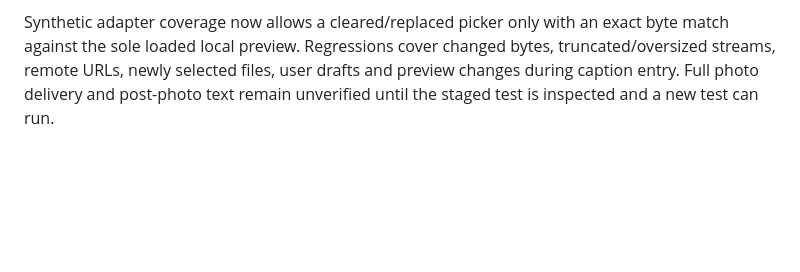
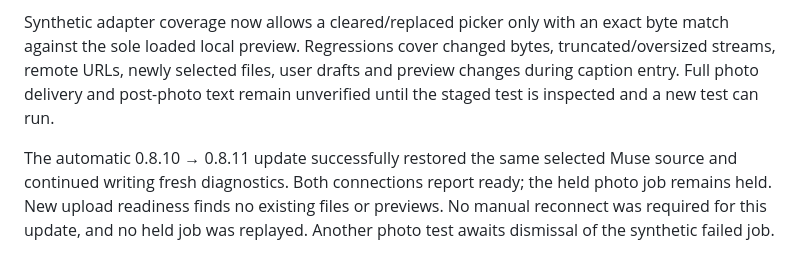
Before and after one commit to nishu-builder/beeper-muse, a Markdown page: docs/validation.md, the part around the change. Drawn GitHub-style; blank space fills up the shorter version.

```diff
--- a/docs/validation.md
+++ b/docs/validation.md
@@ -370,3 +370,9 @@ exact byte match against the sole loaded local preview. Regressions cover change
 bytes, truncated/oversized streams, remote URLs, newly selected files, user drafts
 and preview changes during caption entry. Full photo delivery and post-photo text
 remain unverified until the staged test is inspected and a new test can run.
+
+The automatic 0.8.10 → 0.8.11 update successfully restored the same selected Muse
+source and continued writing fresh diagnostics. Both connections report ready;
+the held photo job remains held. New upload readiness finds no existing files or
+previews. No manual reconnect was required for this update, and no held job was
+replayed. Another photo test awaits dismissal of the synthetic failed job.
```
Also changed, not shown: docs/parity.md (+11 -2 lines).
